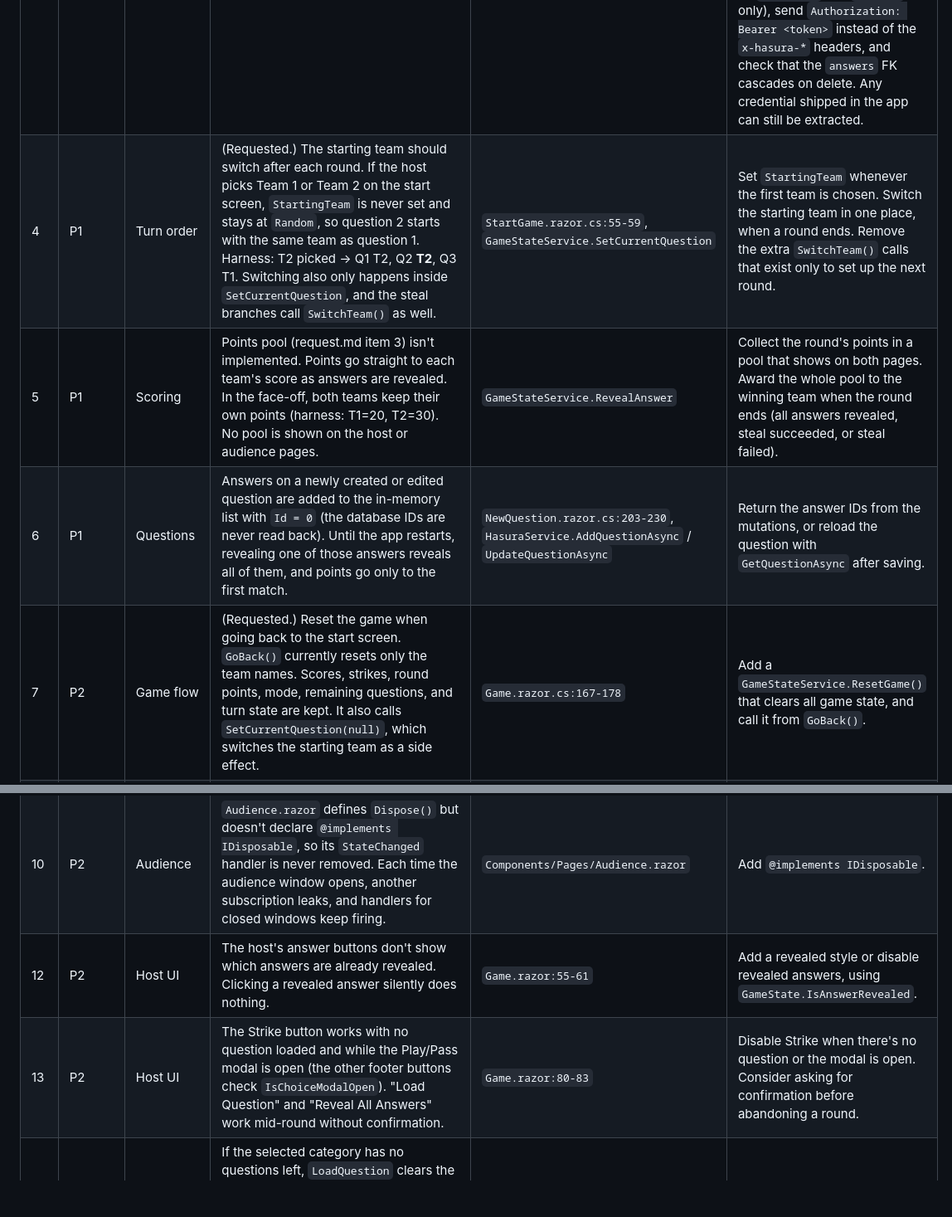
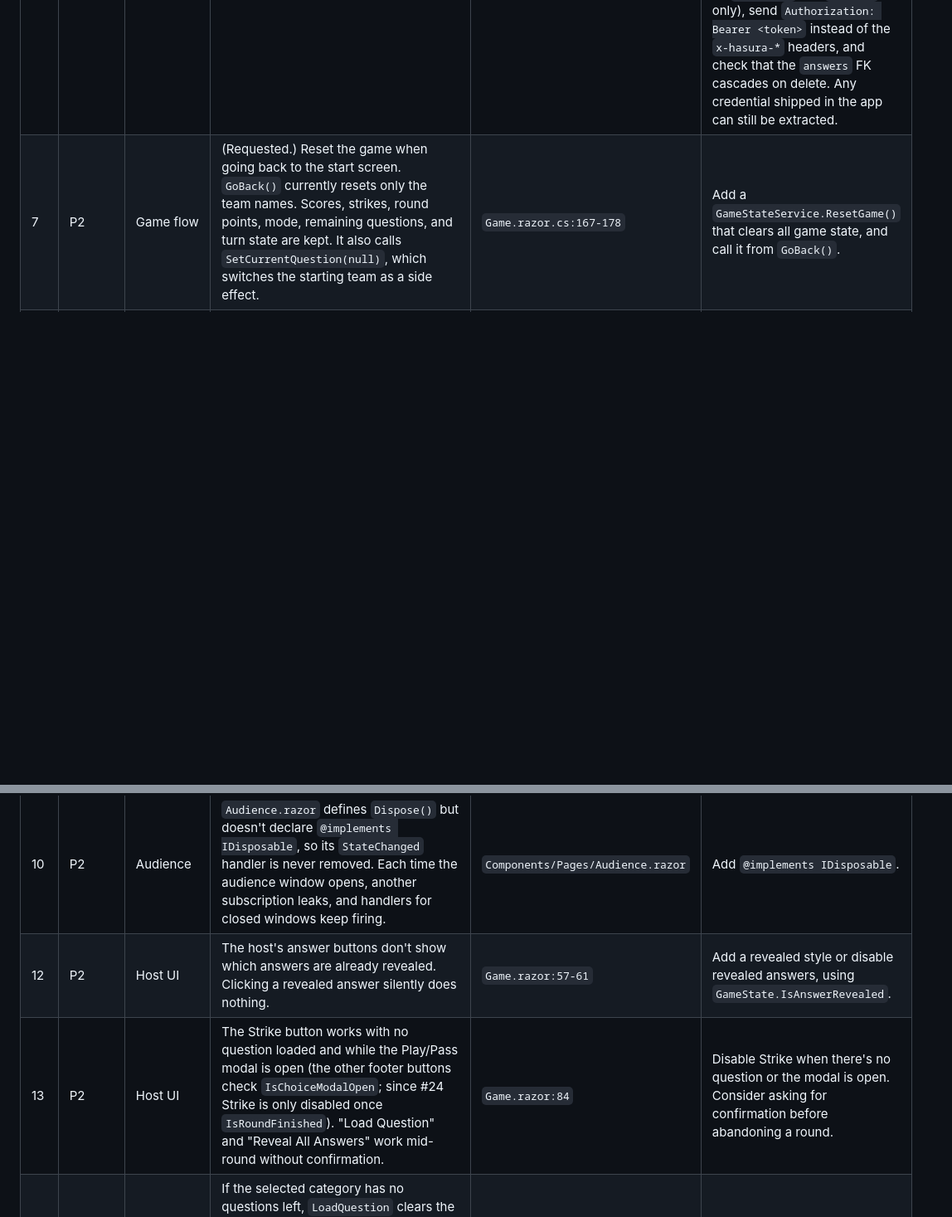
Before and after one commit to Jacob-Willis/FamilyFeud, a Markdown page: TODO.md, 2 parts joined by grey strips. Shown at 83% size. GitHub-like rendering; blank space fills up the shorter version.

Commit message:
Reconcile TODO.md after merging #4-#6 and #24
Remove completed rows still listed as open, sort the completed table by ID and refresh stale line refs for #12 and #13.

```diff
--- a/TODO.md
+++ b/TODO.md
@@ -9,15 +9,12 @@ Priority: **P1** = wrong game behaviour or a security problem · **P2** = broken
 | ID | Priority | Area | Issue | Location | Expected / notes |
 |----|----------|------|-------|----------|------------------|
 | 1 | P1 | Security | The Hasura admin secret is hardcoded in source, which gives full database access to anyone with the code or the compiled app. The `x-hasura-api-key` value `1234567890` is also a placeholder. | `MauiProgram.cs:29` | **Partly done (2026-10-27):** the secret now lives in `appsettings.json`, which is git-ignored (template: `appsettings.example.json`), and `HasuraSettings.Load()` reads it. The placeholder `x-hasura-api-key` header has been removed (Hasura ignores it). Git history is clean, but every build made so far embeds the old secret (`FamilyFeud.csproj:91`). **Still to do:** (1) the owner rotates `HASURA_GRAPHQL_ADMIN_SECRET` in the Hasura console and updates their local `appsettings.json`. (2) Stop using the admin secret: create a limited role (e.g. JWT `feud_app` with select/insert/update/delete on `questions` and `answers` only), send `Authorization: Bearer <token>` instead of the `x-hasura-*` headers, and check that the `answers` FK cascades on delete. Any credential shipped in the app can still be extracted. |
-| 4 | P1 | Turn order | (Requested.) The starting team should switch after each round. If the host picks Team 1 or Team 2 on the start screen, `StartingTeam` is never set and stays at `Random`, so question 2 starts with the same team as question 1. Harness: T2 picked → Q1 T2, Q2 **T2**, Q3 T1. Switching also only happens inside `SetCurrentQuestion`, and the steal branches call `SwitchTeam()` as well. | `StartGame.razor.cs:55-59`, `GameStateService.SetCurrentQuestion` | Set `StartingTeam` whenever the first team is chosen. Switch the starting team in one place, when a round ends. Remove the extra `SwitchTeam()` calls that exist only to set up the next round. |
-| 5 | P1 | Scoring | Points pool (request.md item 3) isn't implemented. Points go straight to each team's score as answers are revealed. In the face-off, both teams keep their own points (harness: T1=20, T2=30). No pool is shown on the host or audience pages. | `GameStateService.RevealAnswer` | Collect the round's points in a pool that shows on both pages. Award the whole pool to the winning team when the round ends (all answers revealed, steal succeeded, or steal failed). |
-| 6 | P1 | Questions | Answers on a newly created or edited question are added to the in-memory list with `Id = 0` (the database IDs are never read back). Until the app restarts, revealing one of those answers reveals all of them, and points go only to the first match. | `NewQuestion.razor.cs:203-230`, `HasuraService.AddQuestionAsync` / `UpdateQuestionAsync` | Return the answer IDs from the mutations, or reload the question with `GetQuestionAsync` after saving. |
 | 7 | P2 | Game flow | (Requested.) Reset the game when going back to the start screen. `GoBack()` currently resets only the team names. Scores, strikes, round points, mode, remaining questions, and turn state are kept. It also calls `SetCurrentQuestion(null)`, which switches the starting team as a side effect. | `Game.razor.cs:167-178` | Add a `GameStateService.ResetGame()` that clears all game state, and call it from `GoBack()`. |
 | 8 | P2 | Feature | (Requested.) Add a winning screen that announces the winning team, with final scores, when the game ends. | New page/component, also shown on the audience window | Depends on #9 for knowing when the game has ended. |
 | 9 | P2 | Feature | (Requested.) Choose how long the game lasts when starting it. Needs confirmation: is this the **number of questions/rounds**, or the number of answers per question? | `StartGame.razor` | Store the value in `GameStateService`. After the last round, show the winning screen (#8). |
 | 10 | P2 | Audience | `Audience.razor` defines `Dispose()` but doesn't declare `@implements IDisposable`, so its `StateChanged` handler is never removed. Each time the audience window opens, another subscription leaks, and handlers for closed windows keep firing. | `Components/Pages/Audience.razor` | Add `@implements IDisposable`. |
-| 12 | P2 | Host UI | The host's answer buttons don't show which answers are already revealed. Clicking a revealed answer silently does nothing. | `Game.razor:55-61` | Add a revealed style or disable revealed answers, using `GameState.IsAnswerRevealed`. |
-| 13 | P2 | Host UI | The Strike button works with no question loaded and while the Play/Pass modal is open (the other footer buttons check `IsChoiceModalOpen`). "Load Question" and "Reveal All Answers" work mid-round without confirmation. | `Game.razor:80-83` | Disable Strike when there's no question or the modal is open. Consider asking for confirmation before abandoning a round. |
+| 12 | P2 | Host UI | The host's answer buttons don't show which answers are already revealed. Clicking a revealed answer silently does nothing. | `Game.razor:57-61` | Add a revealed style or disable revealed answers, using `GameState.IsAnswerRevealed`. |
+| 13 | P2 | Host UI | The Strike button works with no question loaded and while the Play/Pass modal is open (the other footer buttons check `IsChoiceModalOpen`; since #24 Strike is only disabled once `IsRoundFinished`). "Load Question" and "Reveal All Answers" work mid-round without confirmation. | `Game.razor:84` | Disable Strike when there's no question or the modal is open. Consider asking for confirmation before abandoning a round. |
 | 14 | P2 | Host UI | If the selected category has no questions left, `LoadQuestion` clears the local question without any message. A comment says it falls back to any remaining question, but the code doesn't do that (`pool = RemainingQuestions` is dead code). `GameState.CurrentQuestion` keeps the old question, so the audience view is out of sync. | `Game.razor.cs:89-96` | Either fall back to any remaining question as the comment says, or show a message. Keep the local and shared current question in sync. |
 | 15 | P2 | Host UI | If loading questions fails, `GameState.ErrorMessage` is never shown on the Game page, and the board is just empty. | `Game.razor` | Show the error and offer a retry. |
 | 16 | P2 | Questions page | Answers are listed lowest points first. Questions with no category add a blank duplicate option to the dropdown. The category filter is case-sensitive, but the Game page's filter is not. | `Questions.razor:44`, `Questions.razor.cs:21-44` | Sort descending, drop null/blank categories, and compare case-insensitively. This also fixes the CS8619 warning. |
```
Also changed, not shown: other parts of TODO.md (+2 -3 lines).
